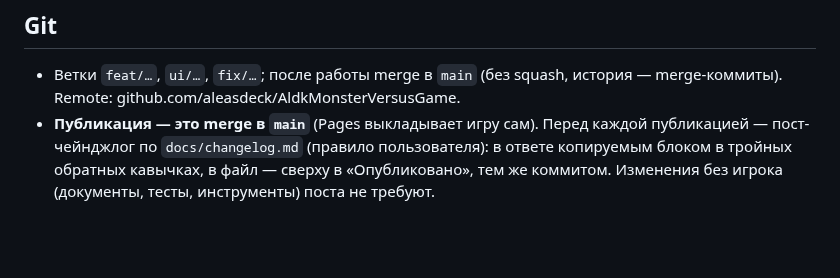
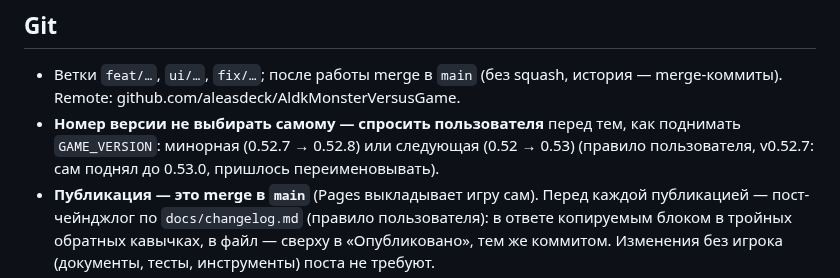
Before and after one commit to aleasdeck/AldkMonsterVersusGame, a Markdown page: CLAUDE.md, the part around the change. Drawn GitHub-style; blank space fills up the shorter version.

Commit message:
docs: ask the user about minor or next version before bumping

```diff
--- a/CLAUDE.md
+++ b/CLAUDE.md
@@ -246,6 +246,7 @@ v0.29 (событие «Вор», 5 % + 5 % клеток события) на 60
 ## Git
 
 - Ветки `feat/…`, `ui/…`, `fix/…`; после работы merge в `main` (без squash, история — merge-коммиты). Remote: github.com/aleasdeck/AldkMonsterVersusGame.
+- **Номер версии не выбирать самому — спросить пользователя** перед тем, как поднимать `GAME_VERSION`: минорная (0.52.7 → 0.52.8) или следующая (0.52 → 0.53) (правило пользователя, v0.52.7: сам поднял до 0.53.0, пришлось переименовывать).
 - **Публикация — это merge в `main`** (Pages выкладывает игру сам). Перед каждой публикацией — пост-чейнджлог по `docs/changelog.md` (правило пользователя): в ответе копируемым блоком в тройных обратных кавычках, в файл — сверху в «Опубликовано», тем же коммитом. Изменения без игрока (документы, тесты, инструменты) поста не требуют.
 - Коммиты на английском в стиле `feat: …`, `ui: …`, `fix(ui): …`. **Без AI-атрибуции** (правило пользователя).
 - На рабочей машине fetch/push идут через корпоративный прокси: `HTTPS_PROXY` брать из окружения / локальных заметок, в репо не писать; push лучше в фоне (GCM может открыть окно входа).
```
